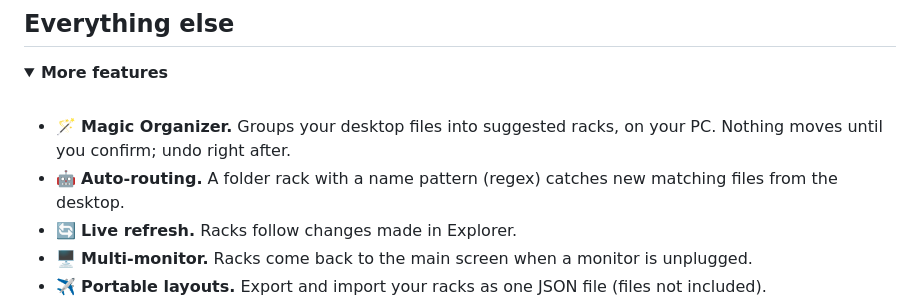
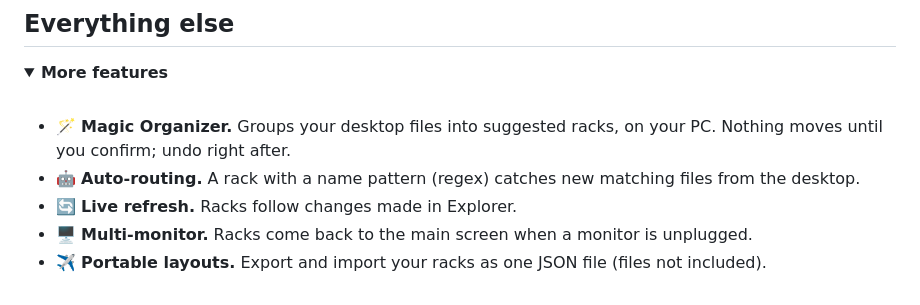
Before and after one commit to duartelcunha/Racks, a Markdown page: README.md, the part around the change. Rendered like a GitHub page; folded sections open.

Commit message:
docs: auto-routing works on any rack

```diff
--- a/README.md
+++ b/README.md
@@ -104,7 +104,7 @@ Colors, fonts, opacity, shadow, gradient or pure glass, per rack. Right-click
 <br />
 
 - 🪄 **Magic Organizer.** Groups your desktop files into suggested racks, on your PC. Nothing moves until you confirm; undo right after.
-- 🤖 **Auto-routing.** A folder rack with a name pattern (regex) catches new matching files from the desktop.
+- 🤖 **Auto-routing.** A rack with a name pattern (regex) catches new matching files from the desktop.
 - 🔄 **Live refresh.** Racks follow changes made in Explorer.
 - 🖥️ **Multi-monitor.** Racks come back to the main screen when a monitor is unplugged.
 - ✈️ **Portable layouts.** Export and import your racks as one JSON file (files not included).
```
